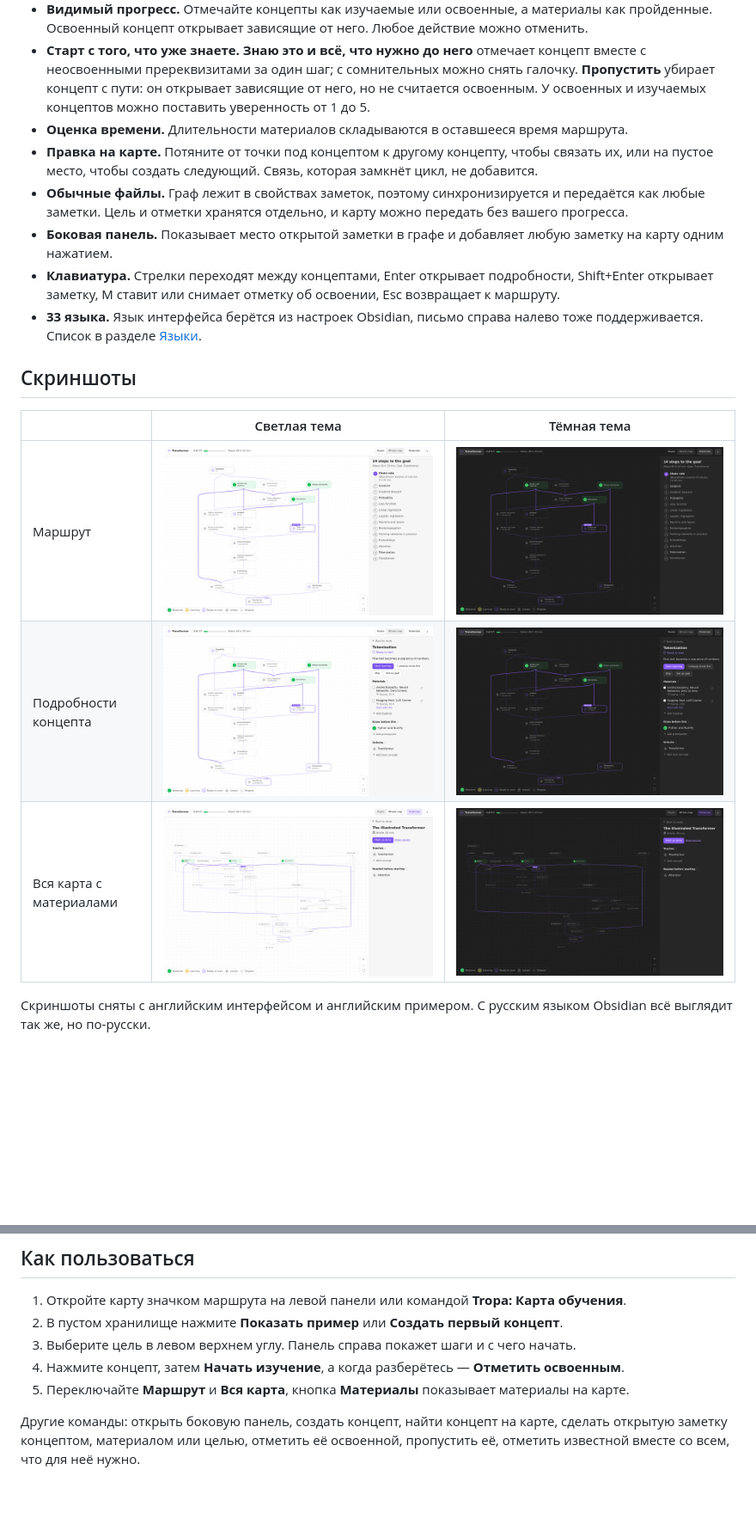
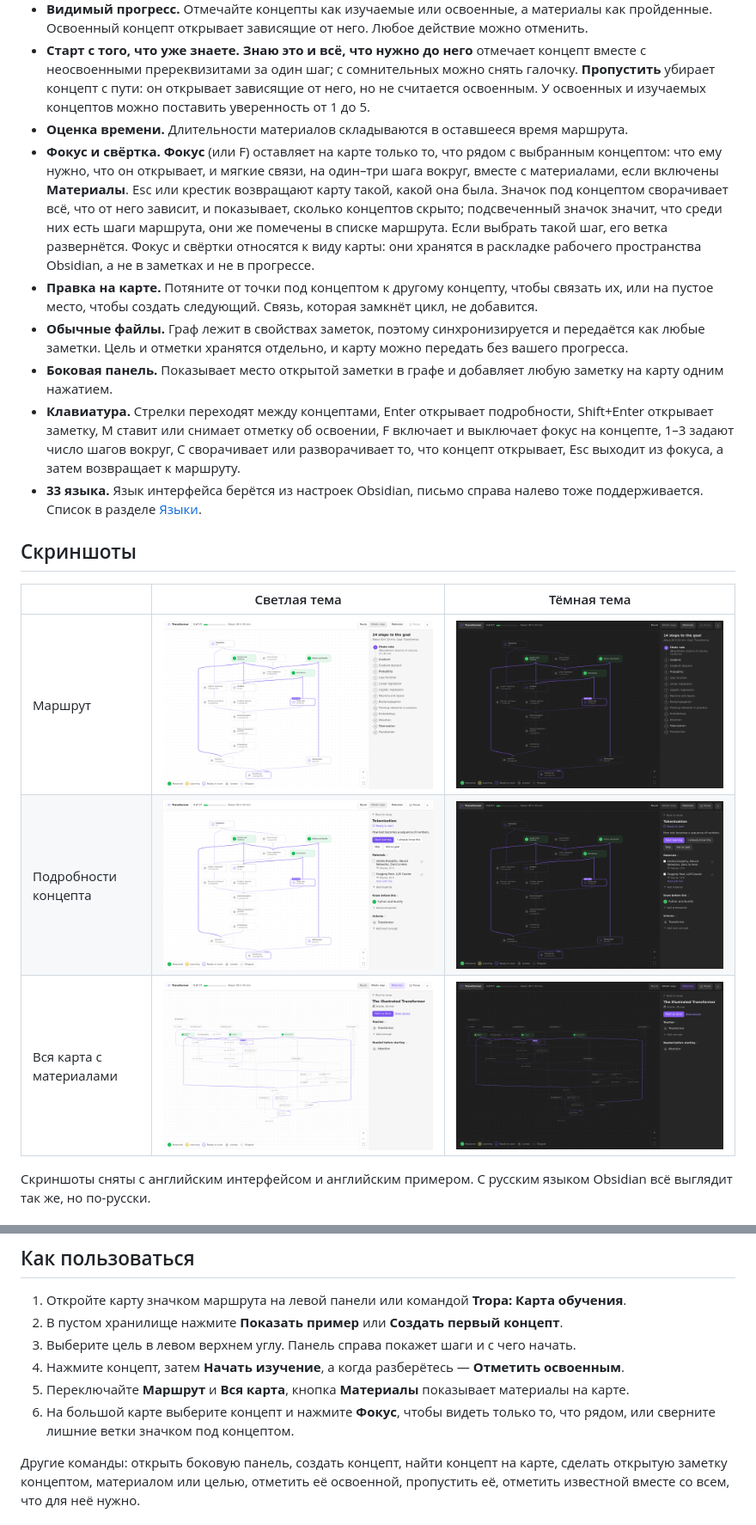
Before and after one commit to Darkildo/tropa, a Markdown page: README.ru.md, 2 parts joined by grey strips. Shown at 86% size. Drawn GitHub-style; pictures changed too: docs/screenshots/concept-dark.png, docs/screenshots/concept-light.png, docs/screenshots/map-dark.png; blank space fills up the shorter version.

```diff
--- a/README.ru.md
+++ b/README.ru.md
@@ -13,10 +13,11 @@
 - **Видимый прогресс.** Отмечайте концепты как изучаемые или освоенные, а материалы как пройденные. Освоенный концепт открывает зависящие от него. Любое действие можно отменить.
 - **Старт с того, что уже знаете.** **Знаю это и всё, что нужно до него** отмечает концепт вместе с неосвоенными пререквизитами за один шаг; с сомнительных можно снять галочку. **Пропустить** убирает концепт с пути: он открывает зависящие от него, но не считается освоенным. У освоенных и изучаемых концептов можно поставить уверенность от 1 до 5.
 - **Оценка времени.** Длительности материалов складываются в оставшееся время маршрута.
+- **Фокус и свёртка.** **Фокус** (или F) оставляет на карте только то, что рядом с выбранным концептом: что ему нужно, что он открывает, и мягкие связи, на один–три шага вокруг, вместе с материалами, если включены **Материалы**. Esc или крестик возвращают карту такой, какой она была. Значок под концептом сворачивает всё, что от него зависит, и показывает, сколько концептов скрыто; подсвеченный значок значит, что среди них есть шаги маршрута, они же помечены в списке маршрута. Если выбрать такой шаг, его ветка развернётся. Фокус и свёртки относятся к виду карты: они хранятся в раскладке рабочего пространства Obsidian, а не в заметках и не в прогрессе.
 - **Правка на карте.** Потяните от точки под концептом к другому концепту, чтобы связать их, или на пустое место, чтобы создать следующий. Связь, которая замкнёт цикл, не добавится.
 - **Обычные файлы.** Граф лежит в свойствах заметок, поэтому синхронизируется и передаётся как любые заметки. Цель и отметки хранятся отдельно, и карту можно передать без вашего прогресса.
 - **Боковая панель.** Показывает место открытой заметки в графе и добавляет любую заметку на карту одним нажатием.
-- **Клавиатура.** Стрелки переходят между концептами, Enter открывает подробности, Shift+Enter открывает заметку, M ставит или снимает отметку об освоении, Esc возвращает к маршруту.
+- **Клавиатура.** Стрелки переходят между концептами, Enter открывает подробности, Shift+Enter открывает заметку, M ставит или снимает отметку об освоении, F включает и выключает фокус на концепте, 1–3 задают число шагов вокруг, C сворачивает или разворачивает то, что концепт открывает, Esc выходит из фокуса, а затем возвращает к маршруту.
 - **33 языка.** Язык интерфейса берётся из настроек Obsidian, письмо справа налево тоже поддерживается. Список в разделе [Языки](#языки).
 
 ## Скриншоты
@@ -54,6 +55,7 @@
 3. Выберите цель в левом верхнем углу. Панель справа покажет шаги и с чего начать.
 4. Нажмите концепт, затем **Начать изучение**, а когда разберётесь — **Отметить освоенным**.
 5. Переключайте **Маршрут** и **Вся карта**, кнопка **Материалы** показывает материалы на карте.
+6. На большой карте выберите концепт и нажмите **Фокус**, чтобы видеть только то, что рядом, или сверните лишние ветки значком под концептом.
 
 Другие команды: открыть боковую панель, создать концепт, найти концепт на карте, сделать открытую заметку концептом, материалом или целью, отметить её освоенной, пропустить её, отметить известной вместе со всем, что для неё нужно.
 
```
Also changed, not shown: README.md (+3 -1 lines).
